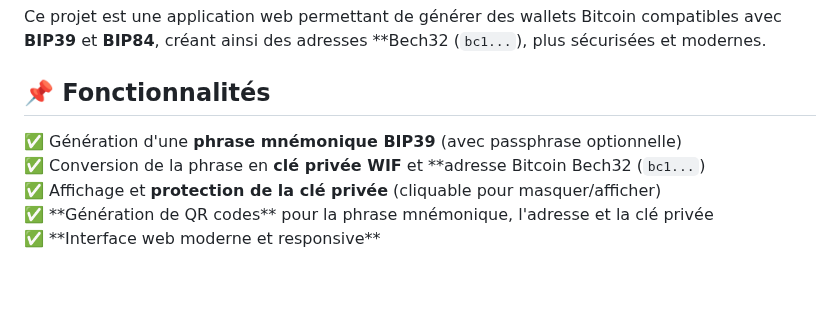
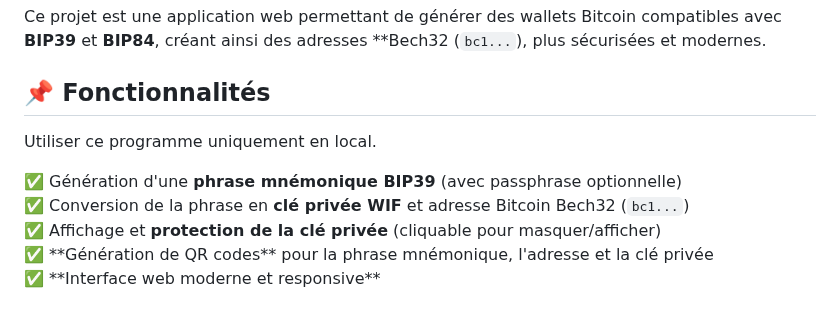
Before and after one commit to Aptura/btcwallet-generator-bip38, a Markdown page: readme.md, the part around the change. GitHub-like rendering; blank space fills up the shorter version.

```diff
--- a/readme.md
+++ b/readme.md
@@ -4,8 +4,10 @@ Ce projet est une application web permettant de générer des wallets Bitcoin co
 
 ## 📌 Fonctionnalités
 
+Utiliser ce programme uniquement en local.
+
 ✅ Génération d'une **phrase mnémonique BIP39** (avec passphrase optionnelle)\
-✅ Conversion de la phrase en **clé privée WIF** et **adresse Bitcoin Bech32 (`bc1...`)
+✅ Conversion de la phrase en **clé privée WIF** et adresse Bitcoin Bech32 (`bc1...`)
 <br>
 ✅ Affichage et **protection de la clé privée** (cliquable pour masquer/afficher)\
 ✅ **Génération de QR codes\*\* pour la phrase mnémonique, l'adresse et la clé privée\
```
